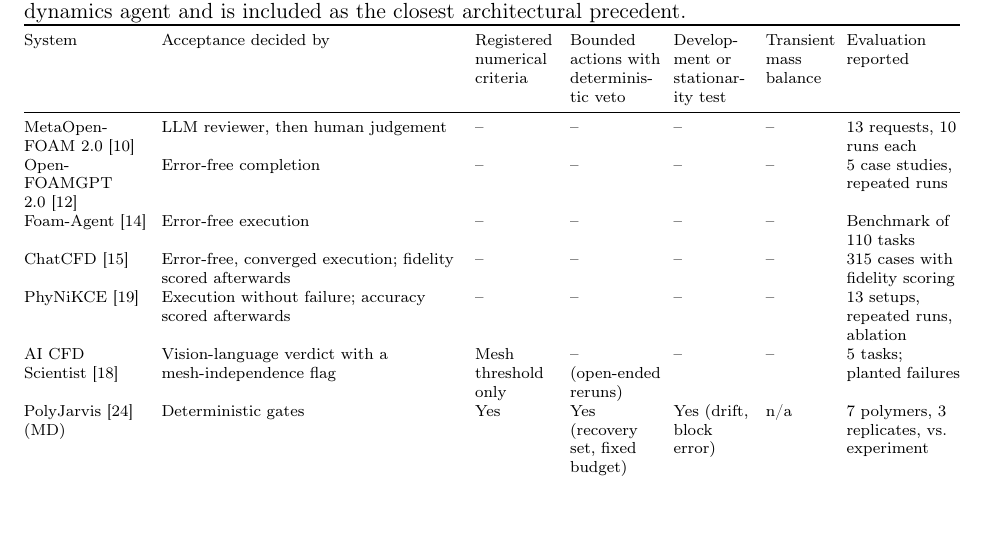
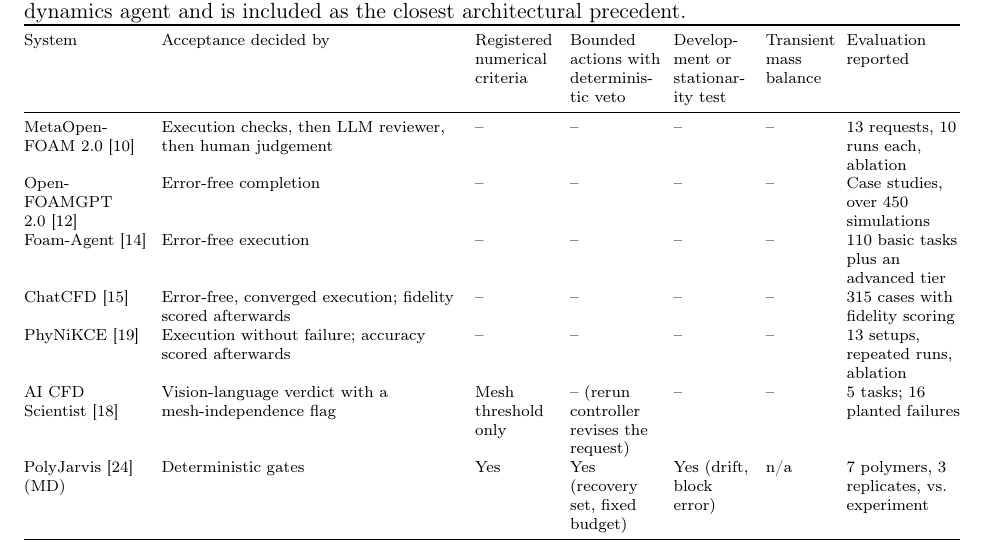
Before and after one commit to aakashoza31/physics-constrained-cfd-agent, a LaTeX paper (paper/cfd_forge/main.tex): part of page 3 of 32, cut so that both start at the same text. Compiled offline with pdfLaTeX.

Commit message:
Paper: related-work table corrections after spot-check

```diff
--- a/paper/cfd_forge/main.tex
+++ b/paper/cfd_forge/main.tex
@@ -59,12 +59,12 @@
 \toprule
 System & Acceptance decided by & Registered numerical criteria & Bounded actions with deterministic veto & Development or stationarity test & Transient mass balance & Evaluation reported \\
 \midrule
-MetaOpenFOAM 2.0~\cite{chen2025metaopenfoam2} & LLM reviewer, then human judgement & -- & -- & -- & -- & 13 requests, 10 runs each \\
-OpenFOAMGPT 2.0~\cite{feng2026openfoamgpt2} & Error-free completion & -- & -- & -- & -- & 5 case studies, repeated runs \\
-Foam-Agent~\cite{yue2026foamagent} & Error-free execution & -- & -- & -- & -- & Benchmark of 110 tasks \\
+MetaOpenFOAM 2.0~\cite{chen2025metaopenfoam2} & Execution checks, then LLM reviewer, then human judgement & -- & -- & -- & -- & 13 requests, 10 runs each, ablation \\
+OpenFOAMGPT 2.0~\cite{feng2026openfoamgpt2} & Error-free completion & -- & -- & -- & -- & Case studies, over 450 simulations \\
+Foam-Agent~\cite{yue2026foamagent} & Error-free execution & -- & -- & -- & -- & 110 basic tasks plus an advanced tier \\
 ChatCFD~\cite{fan2026chatcfd} & Error-free, converged execution; fidelity scored afterwards & -- & -- & -- & -- & 315 cases with fidelity scoring \\
 PhyNiKCE~\cite{fan2026phynikce} & Execution without failure; accuracy scored afterwards & -- & -- & -- & -- & 13 setups, repeated runs, ablation \\
-AI CFD Scientist~\cite{somasekharan2026aicfd} & Vision-language verdict with a mesh-independence flag & Mesh threshold only & -- (open-ended reruns) & -- & -- & 5 tasks; planted failures \\
+AI CFD Scientist~\cite{somasekharan2026aicfd} & Vision-language verdict with a mesh-independence flag & Mesh threshold only & -- (rerun controller revises the request) & -- & -- & 5 tasks; 16 planted failures \\
 PolyJarvis~\cite{zhao2026polyjarvis} (MD) & Deterministic gates & Yes & Yes (recovery set, fixed budget) & Yes (drift, block error) & n/a & 7 polymers, 3 replicates, vs.\ experiment \\
 \midrule
 CFD Forge & Deterministic family contract & Yes & Yes (per-family vocabulary) & Yes (all force components) & Yes & 2 agent families (19 sessions) plus one offline cube study; controller comparison, repeated calls \\
```
